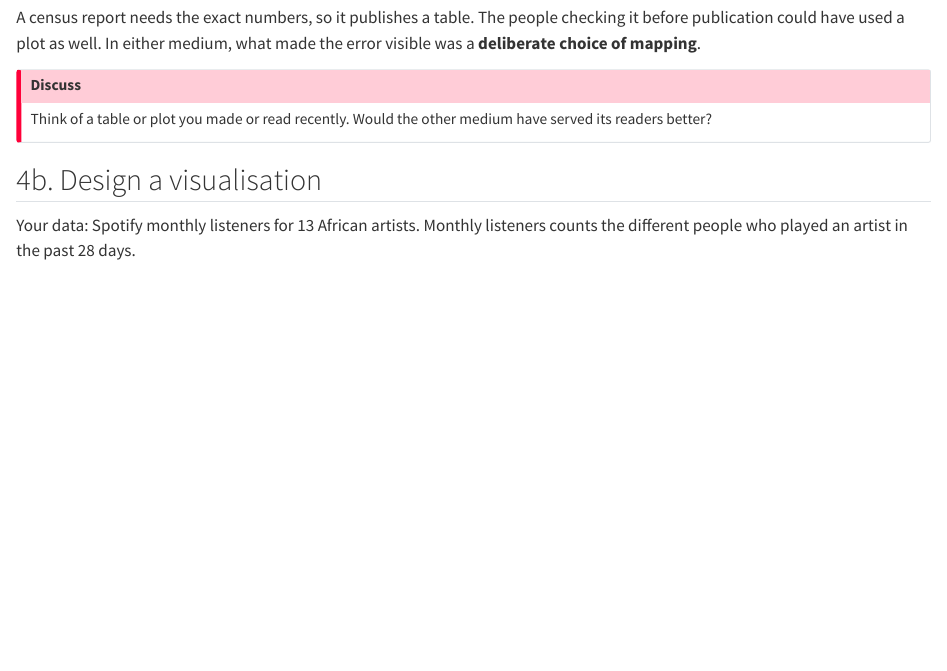
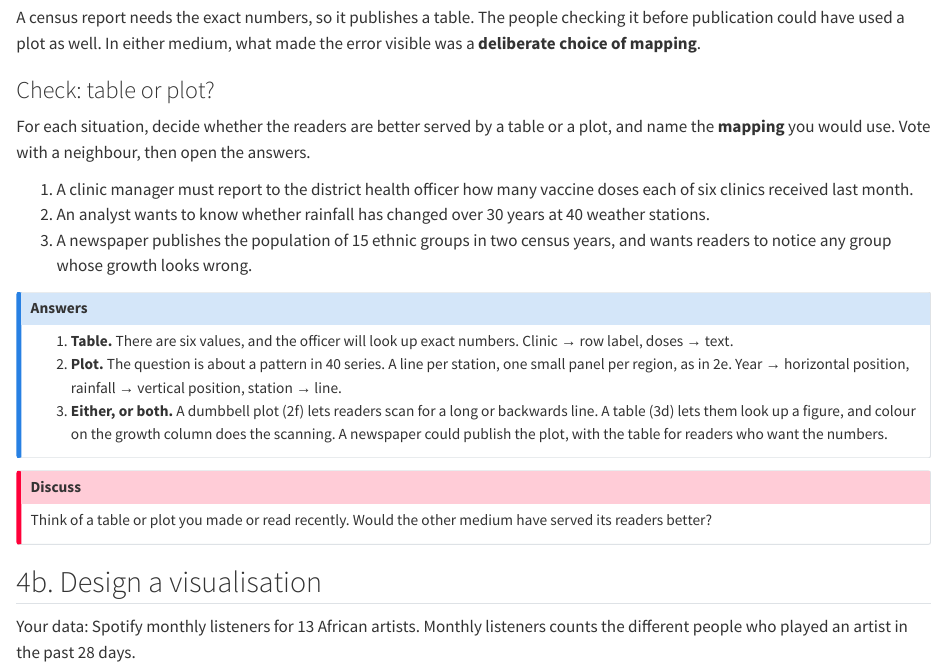
Before and after one commit to has2k1/essence, a Quarto document (04-closing.qmd): the page in a window 1100 px wide, from 420 px down. Rendered offline with R 4.5, knitr and Pandoc in place of Quarto, with nearby package versions; drawn as R Markdown's standard HTML page in place of the format the file asks for; some code elsewhere in the file could not run offline.

Commit message:
content: add a table-or-plot discussion

```diff
--- a/04-closing.qmd
+++ b/04-closing.qmd
@@ -33,6 +33,33 @@ A census report needs the exact numbers, so it publishes a table. The
 people checking it before publication could have used a plot as well. In
 either medium, what made the error visible was a **deliberate choice of
 mapping**.
+
+### Check: table or plot?
+
+For each situation, decide whether the readers are better served by a
+table or a plot, and name the **mapping** you would use. Vote with a
+neighbour, then open the answers.
+
+1. A clinic manager must report to the district health officer how many
+   vaccine doses each of six clinics received last month.
+2. An analyst wants to know whether rainfall has changed over 30 years at
+   40 weather stations.
+3. A newspaper publishes the population of 15 ethnic groups in two census
+   years, and wants readers to notice any group whose growth looks wrong.
+
+::: {.callout-note collapse="true"}
+## Answers
+
+1. **Table.** There are six values, and the officer will look up exact
+   numbers. Clinic → row label, doses → text.
+2. **Plot.** The question is about a pattern in 40 series. A line per
+   station, one small panel per region, as in 2e. Year → horizontal
+   position, rainfall → vertical position, station → line.
+3. **Either, or both.** A dumbbell plot (2f) lets readers scan for a
+   long or backwards line. A table (3d) lets them look up a figure, and
+   colour on the growth column does the scanning. A newspaper could
+   publish the plot, with the table for readers who want the numbers.
+:::
 
 ::: {.callout-important}
 ## Discuss
```
